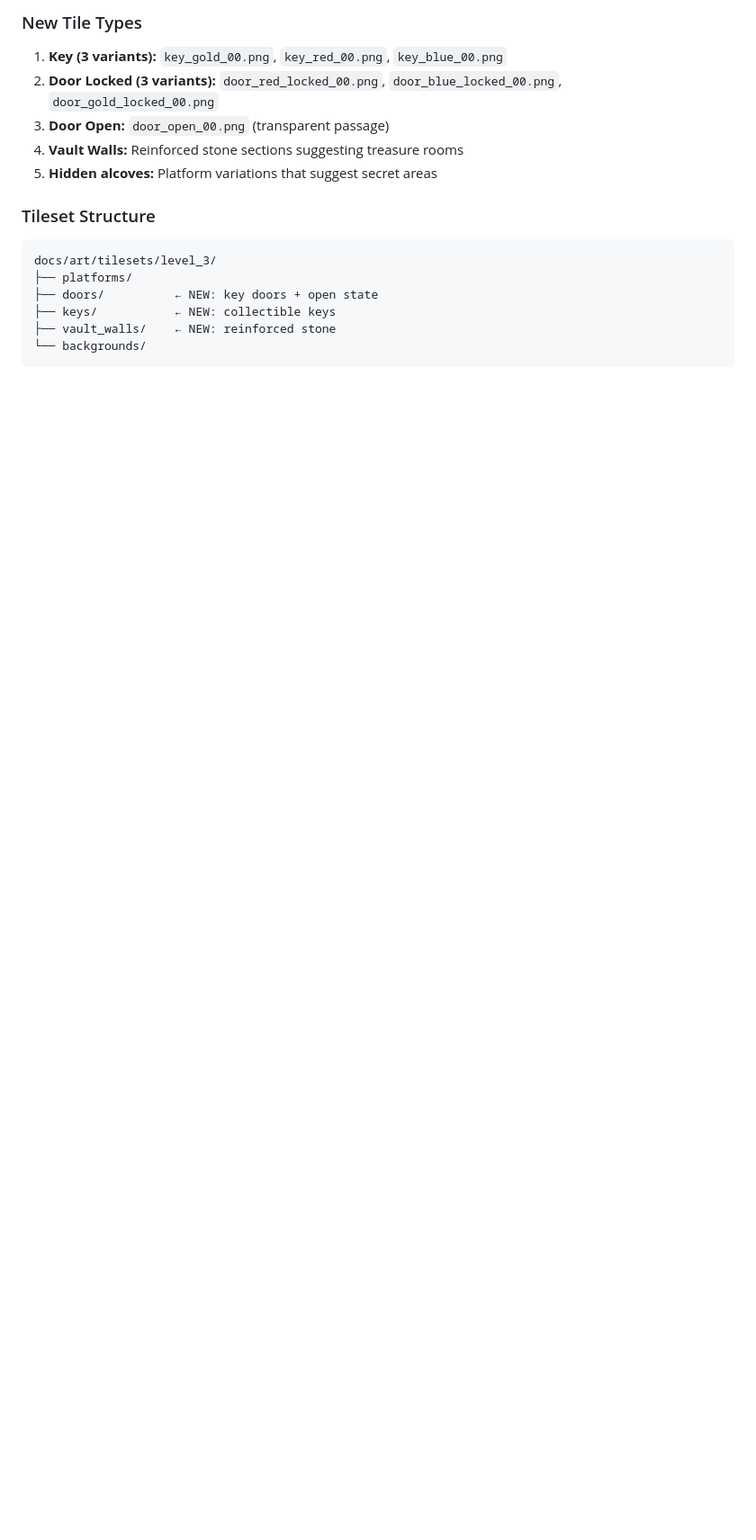
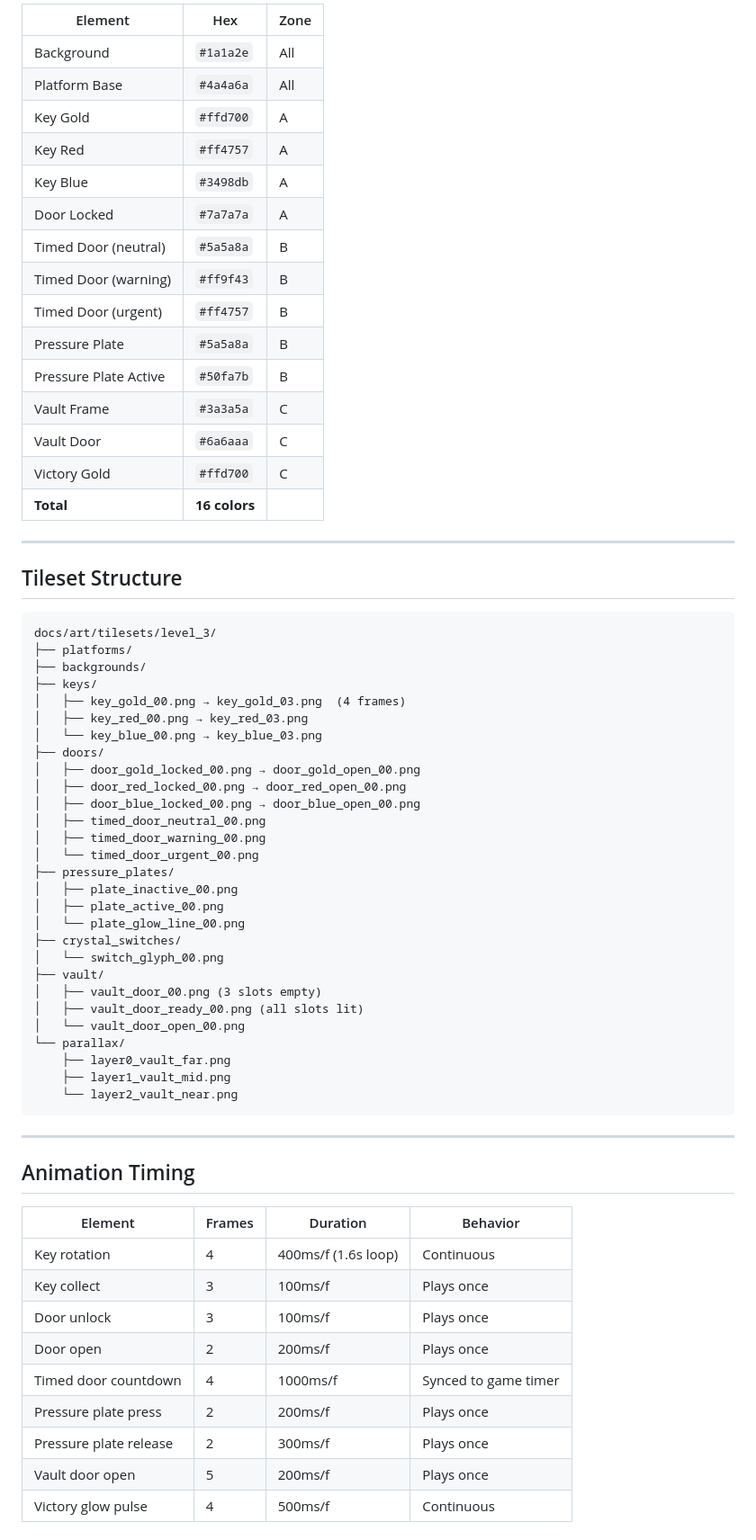
Before and after one commit to forge-game-dev/ninfa-engine, a Markdown page: docs/art/LEVEL_3_ENVIRONMENT_DESIGN.md, the part around one of its changes. Shown at 90% size. GitHub-like rendering; blank space fills up the shorter version.

````diff
--- a/docs/art/LEVEL_3_ENVIRONMENT_DESIGN.md
+++ b/docs/art/LEVEL_3_ENVIRONMENT_DESIGN.md
@@ -58,17 +67,70 @@ Level 3 introduces keys and locked doors — the mechanic that forces backtracki
 
-### New Tile Types
-1. **Key (3 variants):** `key_gold_00.png`, `key_red_00.png`, `key_blue_00.png`
-2. **Door Locked (3 variants):** `door_red_locked_00.png`, `door_blue_locked_00.png`, `door_gold_locked_00.png`
-3. **Door Open:** `door_open_00.png` (transparent passage)
-4. **Vault Walls:** Reinforced stone sections suggesting treasure rooms
-5. **Hidden alcoves:** Platform variations that suggest secret areas
+| Element | Hex | Zone |
+|---------|-----|------|
+| Background | `#1a1a2e` | All |
+| Platform Base | `#4a4a6a` | All |
+| Key Gold | `#ffd700` | A |
+| Key Red | `#ff4757` | A |
+| Key Blue | `#3498db` | A |
+| Door Locked | `#7a7a7a` | A |
+| Timed Door (neutral) | `#5a5a8a` | B |
+| Timed Door (warning) | `#ff9f43` | B |
+| Timed Door (urgent) | `#ff4757` | B |
+| Pressure Plate | `#5a5a8a` | B |
+| Pressure Plate Active | `#50fa7b` | B |
+| Vault Frame | `#3a3a5a` | C |
+| Vault Door | `#6a6aaa` | C |
+| Victory Gold | `#ffd700` | C |
+| **Total** | **16 colors** | |
 
-### Tileset Structure
+---
+
+## Tileset Structure
+
 ```
 docs/art/tilesets/level_3/
 ├── platforms/
-├── doors/          ← NEW: key doors + open state
-├── keys/           ← NEW: collectible keys
-├── vault_walls/    ← NEW: reinforced stone
-└── backgrounds/
+├── backgrounds/
+├── keys/
+│   ├── key_gold_00.png → key_gold_03.png  (4 frames)
+│   ├── key_red_00.png → key_red_03.png
+│   └── key_blue_00.png → key_blue_03.png
+├── doors/
+│   ├── door_gold_locked_00.png → door_gold_open_00.png
+│   ├── door_red_locked_00.png → door_red_open_00.png
+│   ├── door_blue_locked_00.png → door_blue_open_00.png
+│   ├── timed_door_neutral_00.png
+│   ├── timed_door_warning_00.png
+│   └── timed_door_urgent_00.png
+├── pressure_plates/
+│   ├── plate_inactive_00.png
+│   ├── plate_active_00.png
+│   └── plate_glow_line_00.png
+├── crystal_switches/
+│   └── switch_glyph_00.png
+├── vault/
+│   ├── vault_door_00.png (3 slots empty)
+│   ├── vault_door_ready_00.png (all slots lit)
+│   └── vault_door_open_00.png
+└── parallax/
+    ├── layer0_vault_far.png
+    ├── layer1_vault_mid.png
+    └── layer2_vault_near.png
 ```
+
+---
+
+## Animation Timing
+
+| Element | Frames | Duration | Behavior |
+|----------|--------|----------|----------|
+| Key rotation | 4 | 400ms/f (1.6s loop) | Continuous |
+| Key collect | 3 | 100ms/f | Plays once |
+| Door unlock | 3 | 100ms/f | Plays once |
+| Door open | 2 | 200ms/f | Plays once |
+| Timed door countdown | 4 | 1000ms/f | Synced to game timer |
+| Pressure plate press | 2 | 200ms/f | Plays once |
+| Pressure plate release | 2 | 300ms/f | Plays once |
+| Vault door open | 5 | 200ms/f | Plays once |
+| Victory glow pulse | 4 | 500ms/f | Continuous |
+
````
Also changed, not shown: other parts of docs/art/LEVEL_3_ENVIRONMENT_DESIGN.md (+78 -88 lines).
